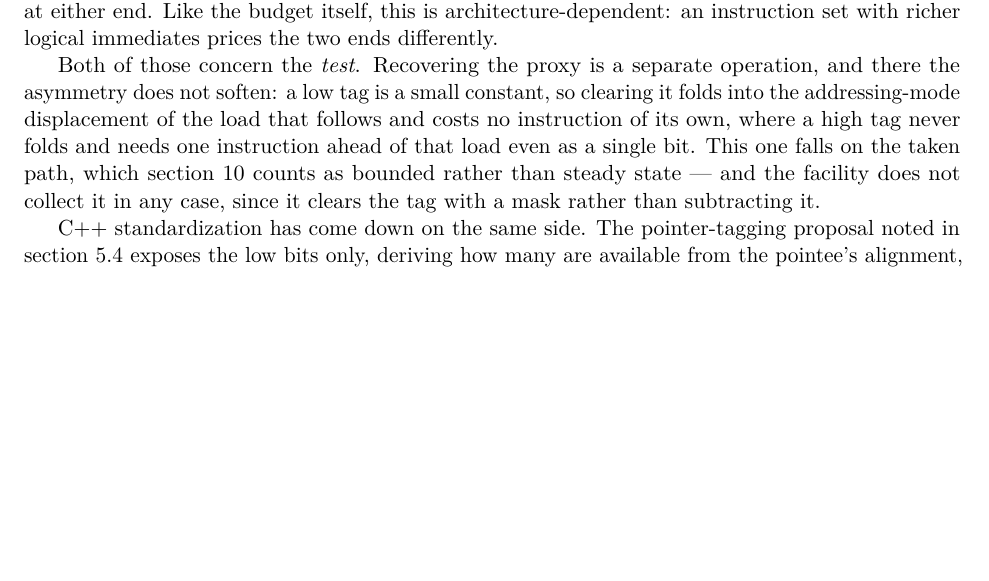
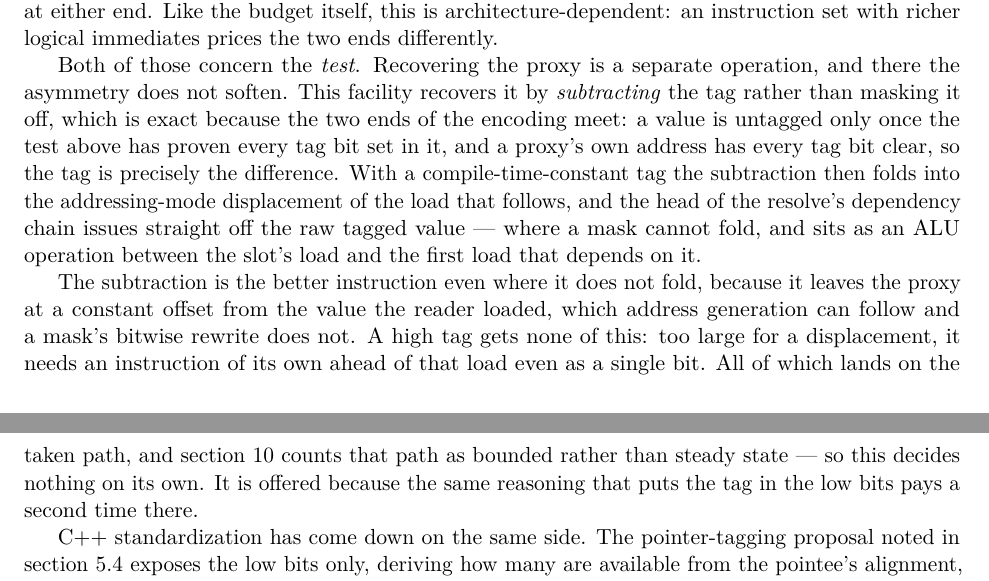
Before and after one commit to compudj/articles, a LaTeX paper (p1-sw-flip-latch/main.tex): part of page 27 of 40 before the commit and two parts of pages 27 and 28 of 40 after it, the two joined at a grey line, cut so that both start at the same text, the shorter picture padded with empty space. Compiled offline with pdfLaTeX.

Commit message:
p1, p2: the facility now subtracts the tag; re-pin to b3e23f9f
Mathieu changed the engine to recover a proxy by subtracting the tag rather than
masking it, and consolidated the per-structure copies of that untag
(b3e23f9f, 2026-07-25). Section 8.3 said the facility "does not collect it in any
case, since it clears the tag with a mask", which was accurate at the previous
pin and is not now.

Rewrite the paragraph around what the change actually rests on: the subtraction
is exact because the two ends of the encoding meet -- a value is untagged only
after the test has proven every tag bit set in it, and a proxy's address has
every tag bit clear, so the tag is precisely the difference between them. That is
the argument the header now carries as an assertion on both sides, and it is
worth stating because it is what makes the trick safe at any tag width rather
than only for a single bit.

Add Mathieu's second point, which the earlier text missed: the subtraction wins
even where it does not fold into a displacement, because it leaves the proxy at a
constant offset from the value the reader loaded, which address generation can
follow, where a mask's bitwise rewrite does not. So the low-bit advantage here is
not contingent on the compiler seeing a constant tag.

Keep the scope honest. This is all on the taken path, which section 10 counts as
bounded rather than steady state, so the paragraph now says outright that it
decides nothing on its own and is offered because the reasoning that put the tag
in the low bits pays a second time there.

Re-pin both papers to b3e23f9f (2026-07-25). Re-verified at the new commit: every
header both papers name, and P1's four cited identifiers, are present.

Signed-off-by: Mathieu Desnoyers <mathieu.desnoyers@efficios.com>

```diff
--- a/p1-sw-flip-latch/main.tex
+++ b/p1-sw-flip-latch/main.tex
@@ -2065,13 +2065,24 @@ architecture-dependent: an instruction set with richer logical immediates prices
 differently.
 
 Both of those concern the \emph{test}. Recovering the proxy is a separate
-operation, and there the asymmetry does not soften: a low tag is a small
-constant, so clearing it folds into the addressing-mode displacement of the load
-that follows and costs no instruction of its own, where a high tag never folds
-and needs one instruction ahead of that load even as a single bit. This one falls
-on the taken path, which \cref{sec:costcomparison} counts as bounded rather than
-steady state --- and the facility does not collect it in any case, since it
-clears the tag with a mask rather than subtracting it.
+operation, and there the asymmetry does not soften. This facility recovers it by
+\emph{subtracting} the tag rather than masking it off, which is exact because the
+two ends of the encoding meet: a value is untagged only once the test above has
+proven every tag bit set in it, and a proxy's own address has every tag bit
+clear, so the tag is precisely the difference. With a compile-time-constant tag
+the subtraction then folds into the addressing-mode displacement of the load that
+follows, and the head of the resolve's dependency chain issues straight off the
+raw tagged value --- where a mask cannot fold, and sits as an ALU operation
+between the slot's load and the first load that depends on it.
+
+The subtraction is the better instruction even where it does not fold, because it
+leaves the proxy at a constant offset from the value the reader loaded, which
+address generation can follow and a mask's bitwise rewrite does not. A high tag
+gets none of this: too large for a displacement, it needs an instruction of its
+own ahead of that load even as a single bit. All of which lands on the taken
+path, and \cref{sec:costcomparison} counts that path as bounded rather than
+steady state --- so this decides nothing on its own. It is offered because the
+same reasoning that puts the tag in the low bits pays a second time there.
 
 C++ standardization has come down on the same side. The pointer-tagging proposal
 noted in \cref{sec:alignment} exposes the low bits only, deriving how many are
```
Also changed, not shown: p2-sole-driver-mcas/main.tex (+1 -1 lines), p1-sw-flip-latch/main.tex (2 more changed lines).
